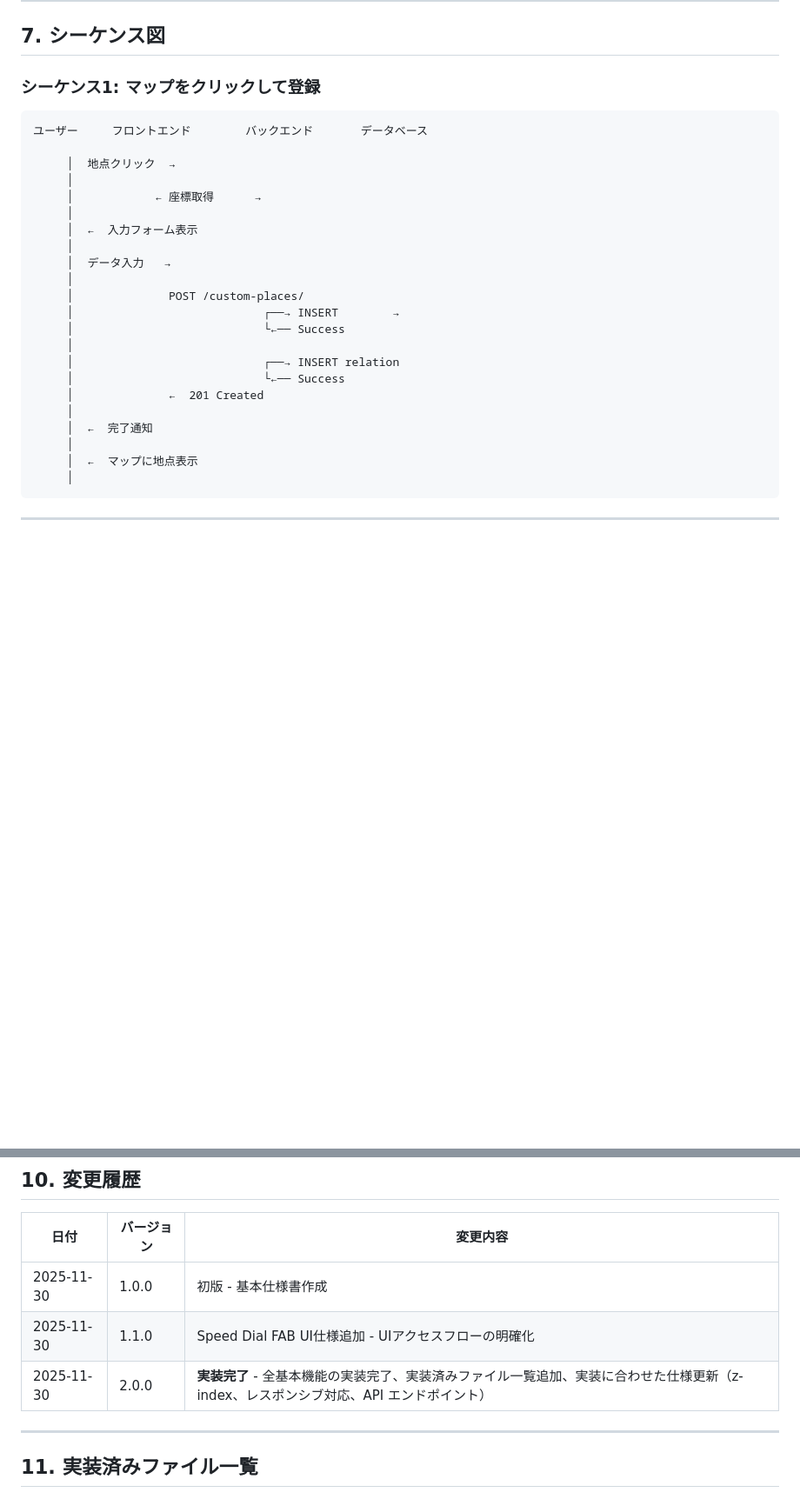
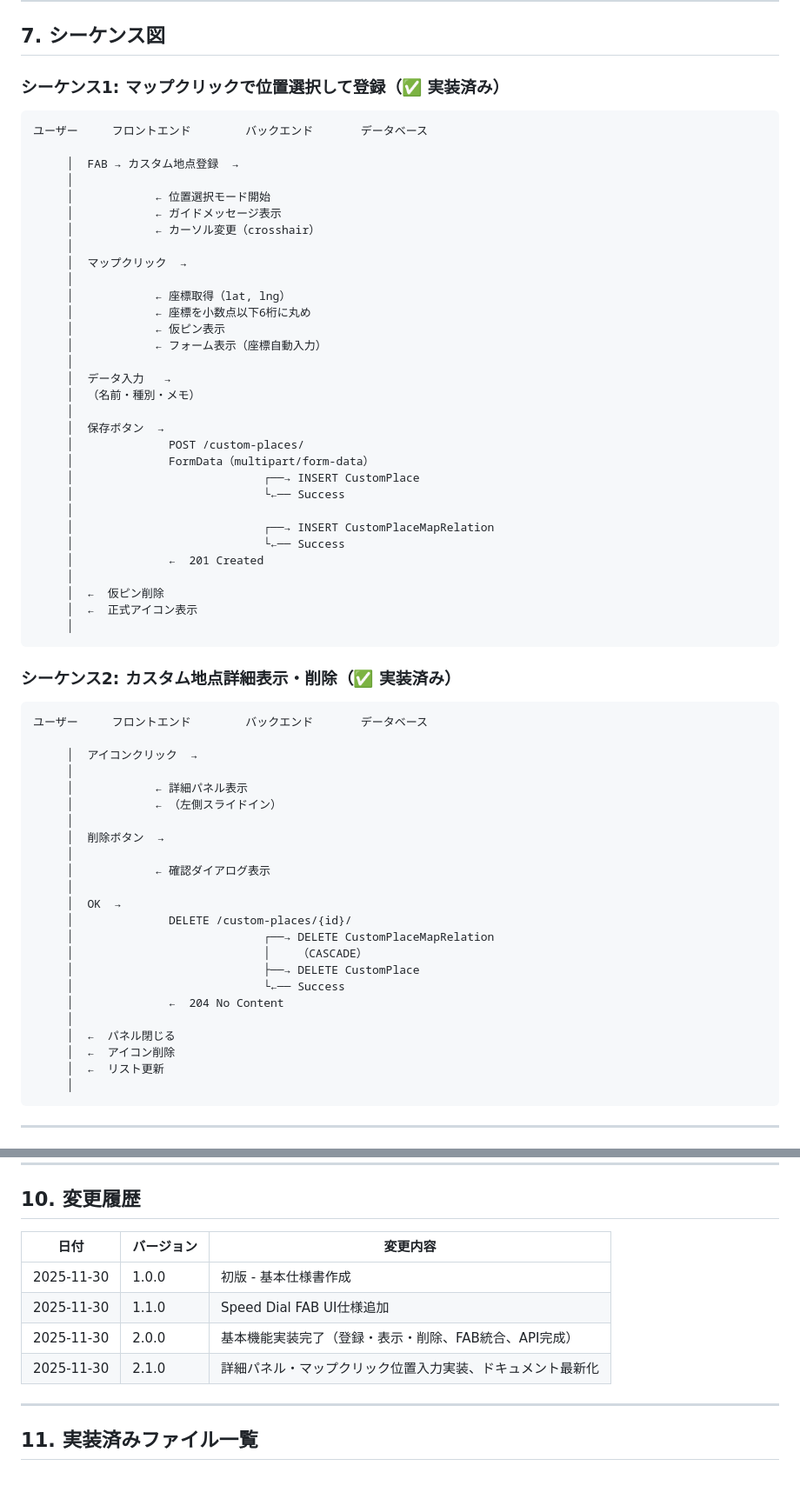
Before and after one commit to kaneken555/cafe-map, a Markdown page: docs/カスタム地点登録機能.md, 2 parts joined by grey strips. Shown: that part at 87% size. Rendered like a GitHub page; blank space fills up the shorter version.

````diff
--- a/docs/カスタム地点登録機能.md
+++ b/docs/カスタム地点登録機能.md
@@ -1322,30 +1390,67 @@ export const deleteCustomPlace = async (id: number): Promise<void> => {
 
 ## 7. シーケンス図
 
-### シーケンス1: マップをクリックして登録
+### シーケンス1: マップクリックで位置選択して登録（✅ 実装済み）
 
 ```
 ユーザー     フロントエンド        バックエンド       データベース
 
-     │  地点クリック  →
+     │  FAB → カスタム地点登録  →
      │
-     │            ← 座標取得      →
+     │            ← 位置選択モード開始
+     │            ← ガイドメッセージ表示
+     │            ← カーソル変更（crosshair）
      │
-     │  ←  入力フォーム表示
+     │  マップクリック  →
+     │
+     │            ← 座標取得（lat, lng）
+     │            ← 座標を小数点以下6桁に丸め
+     │            ← 仮ピン表示
+     │            ← フォーム表示（座標自動入力）
      │
      │  データ入力   →
+     │  （名前・種別・メモ）
      │
+     │  保存ボタン  →
      │              POST /custom-places/
-     │                            ┌──→ INSERT        →
+     │              FormData（multipart/form-data）
+     │                            ┌──→ INSERT CustomPlace
      │                            └←── Success
      │
-     │                            ┌──→ INSERT relation
+     │                            ┌──→ INSERT CustomPlaceMapRelation
      │                            └←── Success
      │              ←  201 Created
      │
-     │  ←  完了通知
+     │  ←  仮ピン削除
+     │  ←  正式アイコン表示
      │
-     │  ←  マップに地点表示
+```
+
+### シーケンス2: カスタム地点詳細表示・削除（✅ 実装済み）
+
+```
+ユーザー     フロントエンド        バックエンド       データベース
+
+     │  アイコンクリック  →
+     │
+     │            ← 詳細パネル表示
+     │            ← （左側スライドイン）
+     │
+     │  削除ボタン  →
+     │
+     │            ← 確認ダイアログ表示
+     │
+     │  OK  →
+     │              DELETE /custom-places/{id}/
+     │                            ┌──→ DELETE CustomPlaceMapRelation
+     │                            │    （CASCADE）
+     │                            ├──→ DELETE CustomPlace
+     │                            └←── Success
+     │              ←  204 No Content
+     │
+     │  ←  パネル閉じる
+     │  ←  アイコン削除
+     │  ←  リスト更新
      │
 ```
 
@@ -1458,8 +1563,9 @@ GET /api/v1/maps/{map_id}/points/
 | 日付 | バージョン | 変更内容 |
 |------|-----------|---------|
 | 2025-11-30 | 1.0.0 | 初版 - 基本仕様書作成 |
-| 2025-11-30 | 1.1.0 | Speed Dial FAB UI仕様追加 - UIアクセスフローの明確化 |
-| 2025-11-30 | 2.0.0 | **実装完了** - 全基本機能の実装完了、実装済みファイル一覧追加、実装に合わせた仕様更新（z-index、レスポンシブ対応、API エンドポイント） |
+| 2025-11-30 | 1.1.0 | Speed Dial FAB UI仕様追加 |
+| 2025-11-30 | 2.0.0 | 基本機能実装完了（登録・表示・削除、FAB統合、API完成） |
+| 2025-11-30 | 2.1.0 | 詳細パネル・マップクリック位置入力実装、ドキュメント最新化 |
 
 ---
 
````
Also changed, not shown: other parts of docs/カスタム地点登録機能.md (+97 -28 lines).
